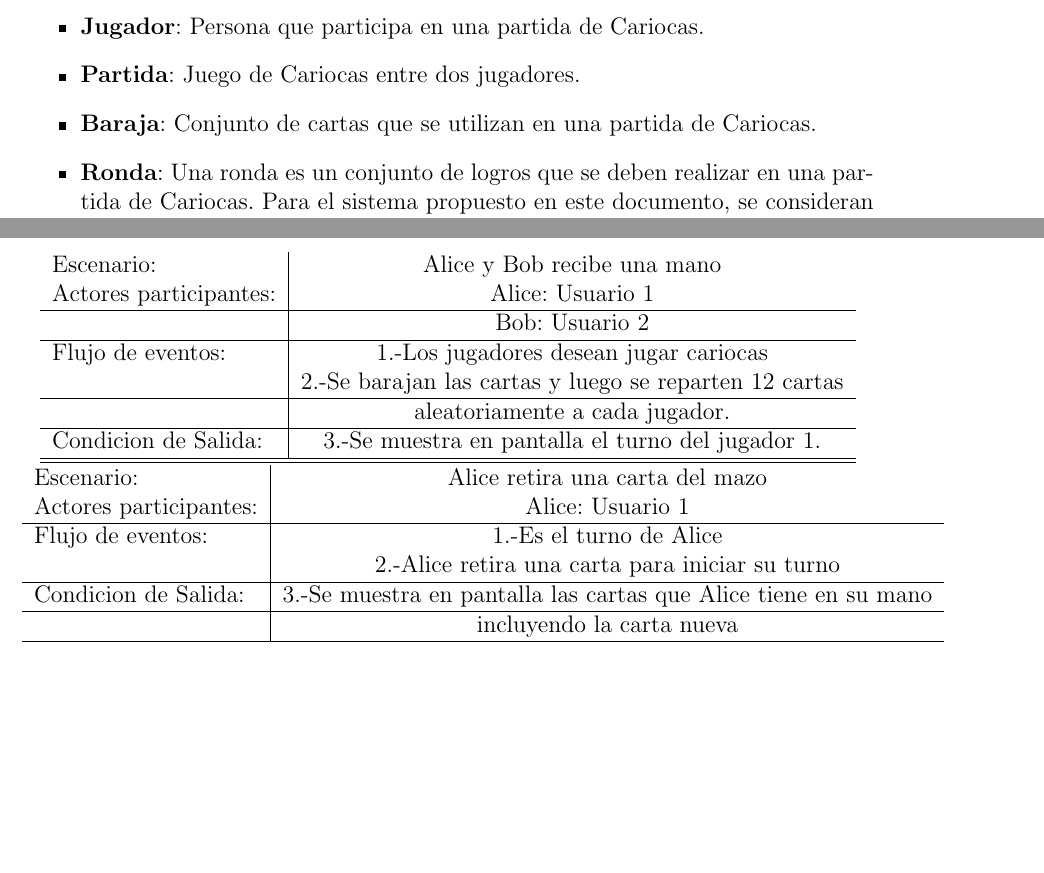
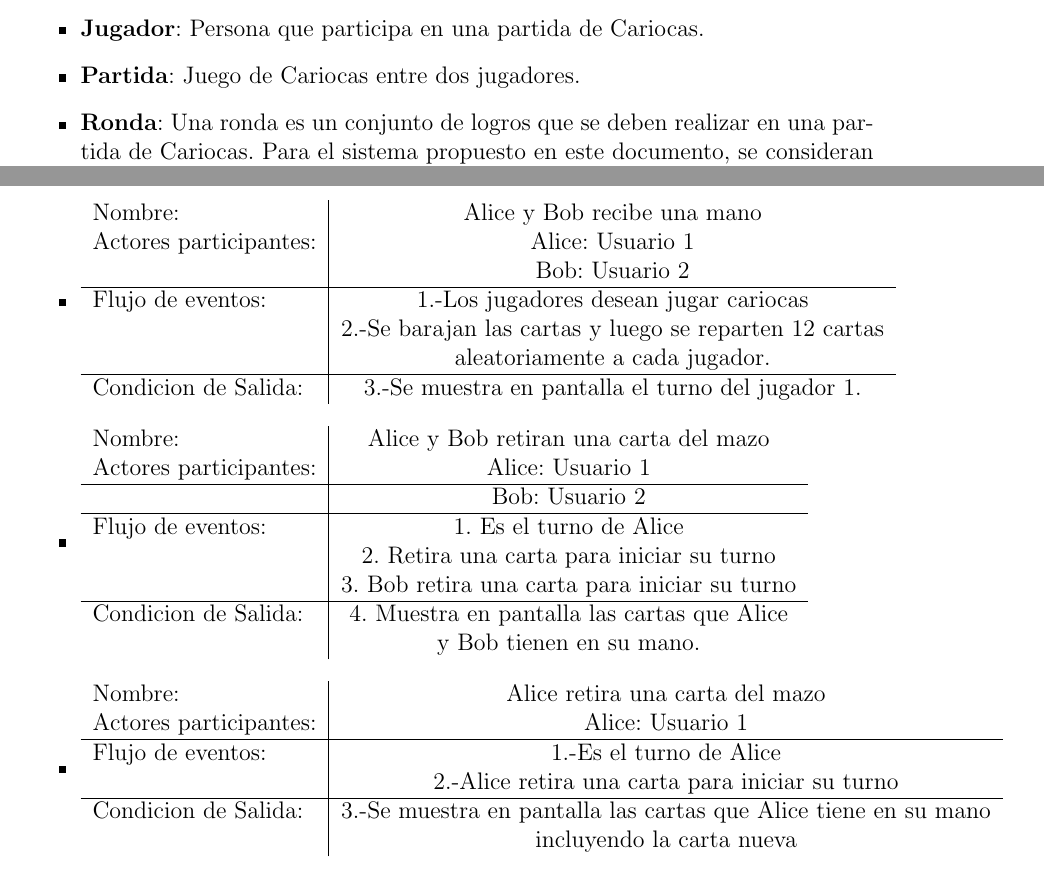
Before and after one commit to row-d/CariocaProject, a LaTeX document (informe/main.tex, which reads informe/secciones/introduccion.tex, informe/secciones/modelos-sistema.tex): two parts of pages 5 and 8 of 12 before the commit and two parts of pages 5 and 8 of 13 after it, joined at a grey line, cut so that both start at the same text, the shorter picture padded with empty space. Compiled offline with pdfLaTeX.

Commit message:
Por fin se esta solucionando lo de las tablas

```diff
--- a/informe/secciones/introduccion.tex
+++ b/informe/secciones/introduccion.tex
@@ -47,7 +47,6 @@ que en todo momento los jugadores pueden observar las cartas de sus contrincante
     \item \textbf{Cariocas}: Juego de mesa para dos jugadores.
     \item \textbf{Jugador}: Persona que participa en una partida de Cariocas.
     \item \textbf{Partida}: Juego de Cariocas entre dos jugadores.
-    \item \textbf{Baraja}: Conjunto de cartas que se utilizan en una partida de Cariocas.
     \item \textbf{Ronda}: Una ronda es un conjunto de logros que se deben realizar en una partida de Cariocas. Para el sistema propuesto en este documento, se consideran 2 rondas.
     \item \textbf{Mano}: Conjunto de cartas que posee un jugador en una partida de Cariocas.
     \item \textbf{Mazo}: Conjunto de cartas que se encuentran en la mesa y que pueden ser utilizadas por los jugadores.
--- a/informe/secciones/modelos-sistema.tex
+++ b/informe/secciones/modelos-sistema.tex
@@ -8,23 +8,51 @@ Para la siguiente sección se considerarán los actores Jugador 1 y Jugador 2, c
 \end{itemize}
 
 %Escenario
-\begin{center}
+\begin{itemize}
+    \item
     \begin{tabular}{ l | c  }
-        Escenario:            & Alice y Bob recibe una mano \\
+        Nombre:            & Alice y Bob recibe una mano \\
+        Actores participantes:          & Alice: Usuario  1    \\
+                                        & Bob: Usuario    2    \\\hline
+        Flujo de eventos:               & 1.-Los jugadores desean jugar cariocas    \\
+                                        & 2.-Se barajan las cartas y luego se reparten 12 cartas\\
+                                        & aleatoriamente a cada jugador. \\\hline
+        Condicion de Salida:            & 3.-Se muestra en pantalla el turno del jugador 1.  \\
+    \end{tabular}
+
+\item
+    \begin{tabular}{ l | c  }
+        Nombre:                      & Alice y Bob retiran una carta del mazo \\
+        Actores participantes:          & Alice: Usuario  1                                              \\\hline
+                                        & Bob: Usuario    2                                                 \\\hline
+        Flujo de eventos:               & 1. Es el turno de Alice                                      \\
+                                        & 2. Retira una carta para iniciar su turno \\
+                                        & 3. Bob retira una carta para iniciar su turno \\\hline
+        Condicion de Salida:            & 4. Muestra en pantalla las cartas que Alice \\ & y
+        Bob tienen en su mano.\\
+    \end{tabular}
+\item
+    \begin{tabular}{ l | c  }
+        Nombre:            & Alice retira una carta del mazo \\
         Actores participantes: & Alice: Usuario  1                                              \\\hline
-                                         & Bob: Usuario    2                                                 \\\hline
-        Flujo de eventos:                & 1.-Los jugadores desean jugar cariocas                                      \\
-                                         & 2.-Se barajan las cartas y luego se reparten 12 cartas\\\hline
-                                         & aleatoriamente a cada jugador. \\\hline
-        Condicion de Salida:             & 3.-Se muestra en pantalla el turno del jugador 1.                          \\\hline
-        \hline
+        Flujo de eventos:               & 1.-Es el turno de Alice                                     \\
+                                        & 2.-Alice retira una carta para iniciar su turno \\\hline
+        Condicion de Salida:            & 3.-Se muestra en pantalla las cartas que Alice tiene en su mano \\
+                                        &incluyendo la carta nueva         \\
+    \end{tabular}
+\item
+    \begin{tabular}{ l | c  }
+        Nombre:                      & Alice retira una carta del mazo de descarte \\
+        Actores participantes:          & Alice: Usuario  1                                              \\\hline
+        Flujo de eventos:               & 1.-Es el turno de Alice \\
+                                        & 2.-Alice ve una carta que le es de utilidad para su jugada. \\
+                                        & 3.-Alice retira una carta del mazo de descarte\\ & para iniciar su turno. \\\hline
+        Condicion de Salida:            & 4.-Se muestra en pantalla las cartas que Alice tiene en su\\
+                                        &mano incluyendo la carta nueva\\
     \end{tabular}
     \\
+\item
     \begin{tabular}{ l | c  }
-        Escenario:            & Alice retira una carta del mazo \\
-        Actores participantes: & Alice: Usuario  1                                              \\\hline
-        Flujo de eventos:                & 1.-Es el turno de Alice                                     \\
-                                         & 2.-Alice retira una carta para iniciar su turno \\\hline
-        Condicion de Salida:             & 3.-Se muestra en pantalla las cartas que Alice tiene en su mano \\\hline
-         &incluyendo la carta nueva         \\\hline
-        \hline
+        Nombre:                      & Alice logra juntar dos trios \\
+        Actores participantes:          & Alice: Usuario  1                                              \\\hline
+        Flujo de eventos:               & 1.-Es el turno de Alice                                 \\
@@ -33,2 +68 @@ Para la siguiente sección se considerarán los actores Jugador 1 y Jugador 2, c
     \begin{tabular}{ l | c  }
-        Escenario:            & Alice retira una carta del mazo de descarte \\
@@ -35 +70,2 @@ Para la siguiente sección se considerarán los actores Jugador 1 y Jugador 2, c
         Actores participantes: & Alice: Usuario  1                                              \\\hline
+        Flujo de eventos:               & 1.-Es el turno de Alice                                 \\
@@ -69 +79,0 @@ Para la siguiente sección se considerarán los actores Jugador 1 y Jugador 2, c
-    \begin{tabular}{ l | c  }
@@ -93,0 +84,3 @@ Para la siguiente sección se considerarán los actores Jugador 1 y Jugador 2, c
+            Actores participantes: & Alice: Usuario  1                                              \\
+                                            & Bob: Usuario  2                                              \\\hline
+            Flujo de eventos:               & 1.-Es el turno de Alice                                 \\
@@ -93,0 +90 @@ Para la siguiente sección se considerarán los actores Jugador 1 y Jugador 2, c
+            Condicion de Salida:            & 5.-Se muestra en pantalla las cartas que alice botó\\
@@ -93,0 +97,4 @@ Para la siguiente sección se considerarán los actores Jugador 1 y Jugador 2, c
+            Actores participantes: & Alice: Usuario  1 \\
+                                            & Bob: Usuario  2  \\\hline
+            Flujo de eventos:               & 1.-Es el turno de Alice                                 \\
+                                            & 2.-Toma una carta del mazo.\\\hline
```
Also changed, not shown: informe.tex (+1 -1 lines), informe/informe.tex (+1 -1 lines), informe/secciones/modelos-sistema.tex (87 more changed lines).
